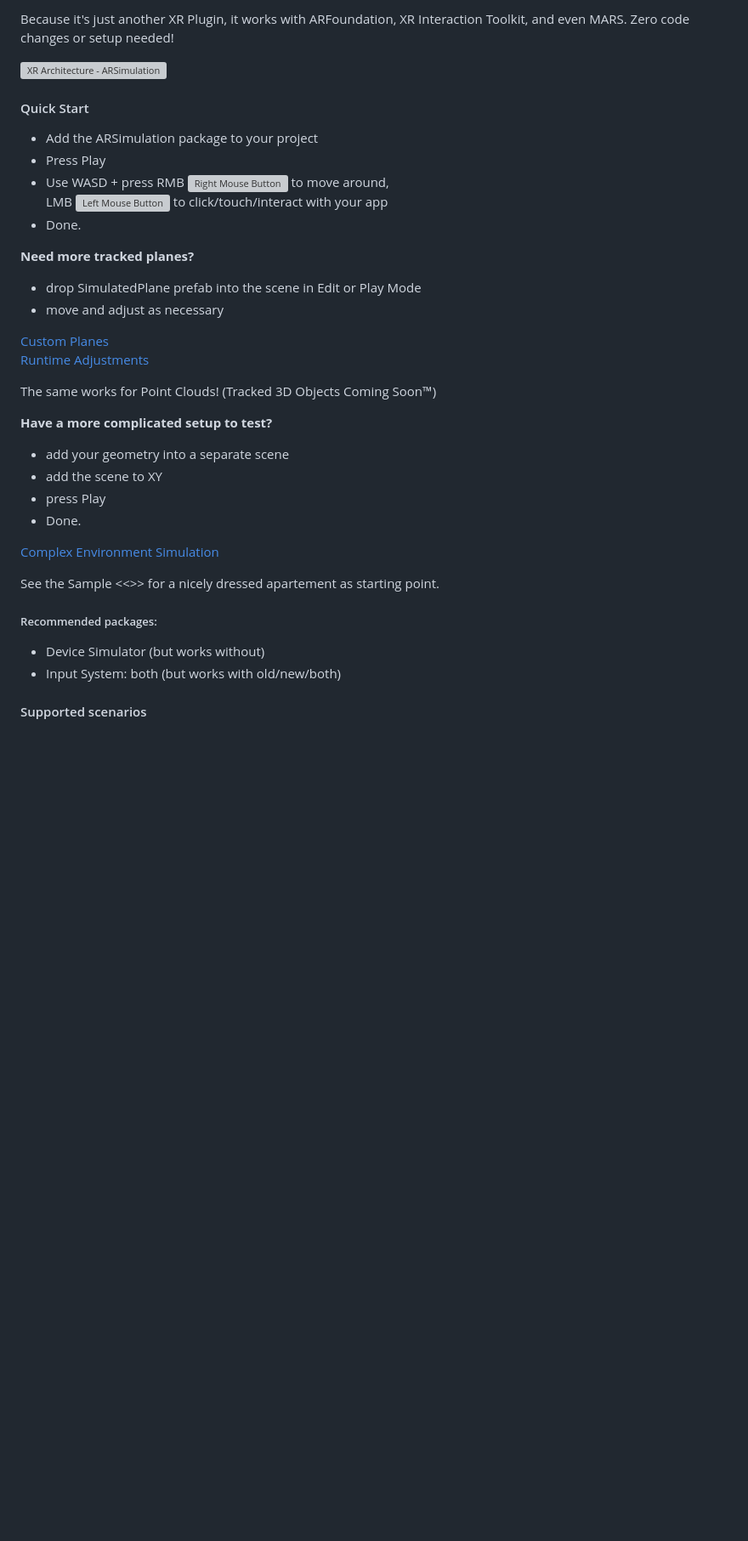
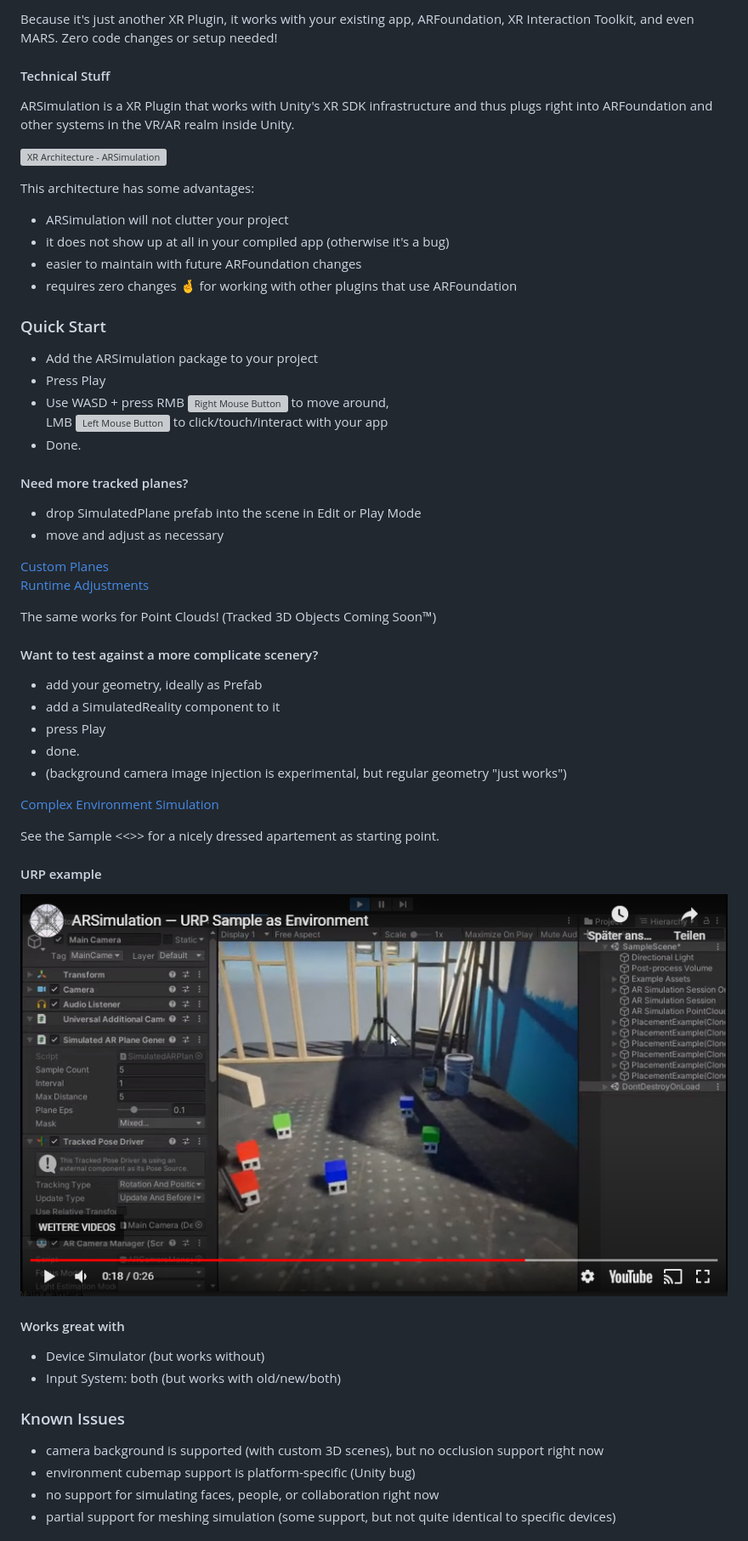
Before and after one commit to needle-tools/needle-tools.github.io, a Markdown page: ar-simulation/Readme.md, the part around the change printed below. Shown: that part at 85% size. Rendered like a GitHub page; pictures changed too: ar-simulation/urp-yt-preview.png (added); blank space fills up the shorter version; grey boxes are pictures that could not be loaded.

```diff
--- a/ar-simulation/Readme.md
+++ b/ar-simulation/Readme.md
@@ -12,9 +13,19 @@ It basically allows you to fly around in the Editor and test out your AR app, wi
 
-Because it's just another XR Plugin, it works with ARFoundation, XR Interaction Toolkit, and even MARS. Zero code changes or setup needed!
+Because it's just another XR Plugin, it works with your existing app, ARFoundation, XR Interaction Toolkit, and even MARS. Zero code changes or setup needed!
+
+#### Technical Stuff
+
+ARSimulation is a XR Plugin that works with Unity's XR SDK infrastructure and thus plugs right into ARFoundation and other systems in the VR/AR realm inside Unity.
 
 ![XR Architecture - ARSimulation](XRArchitecture-ARSimulation.svg)
 
-#### Quick Start
+This architecture has some advantages:
+- ARSimulation will not clutter your project
+- it does not show up at all in your compiled app (otherwise it's a bug)
+- easier to maintain with future ARFoundation changes
+- requires zero changes 🤞 for working with other plugins that use ARFoundation
+
+### Quick Start
 - Add the ARSimulation package to your project
 - Press Play
 - Use WASD + press RMB <span class="inline-image">![Right Mouse Button](right-click.svg)</span> to move around,
@@ -22,7 +33,7 @@ LMB <span class="inline-image">![Left Mouse Button](left-click.svg)</span> to cl
 - Done.
 
 
-**Need more tracked planes?**
+#### Need more tracked planes?
 - drop SimulatedPlane prefab into the scene in Edit or Play Mode
 - move and adjust as necessary
 
@@ -32,19 +43,27 @@ LMB <span class="inline-image">![Left Mouse Button](left-click.svg)</span> to cl
 The same works for Point Clouds!
 (Tracked 3D Objects Coming Soon™)
 
-**Have a more complicated setup to test?**
-- add your geometry into a separate scene
-- add the scene to XY
+#### Want to test against a more complicate scenery?
+- add your geometry, ideally as Prefab
+- add a SimulatedReality component to it
 - press Play
-- Done.
+- done.
+- (background camera image injection is experimental, but regular geometry "just works")
 
 [Complex Environment Simulation](https://youtu.be/nPvPdRppIpY)
 
 See the Sample <<>> for a nicely dressed apartement as starting point.
 
-##### Recommended packages:
+#### URP example
+[![URP Sample scene as Environment](urp-yt-preview.png)](https://youtu.be/RLLoR3mZ_fg)
+
+#### Works great with
 - Device Simulator (but works without)
 - Input System: both (but works with old/new/both)
 
-#### Supported scenarios
+### Known Issues
+- camera background is supported (with custom 3D scenes), but no occlusion support right now
+- environment cubemap support is platform-specific (Unity bug)
+- no support for simulating faces, people, or collaboration right now
+- partial support for meshing simulation (some support, but not quite identical to specific devices)
 
```
Also changed, not shown: other parts of ar-simulation/Readme.md (+17 -12 lines), Readme.md (+2 -1 lines), 4 other files.
